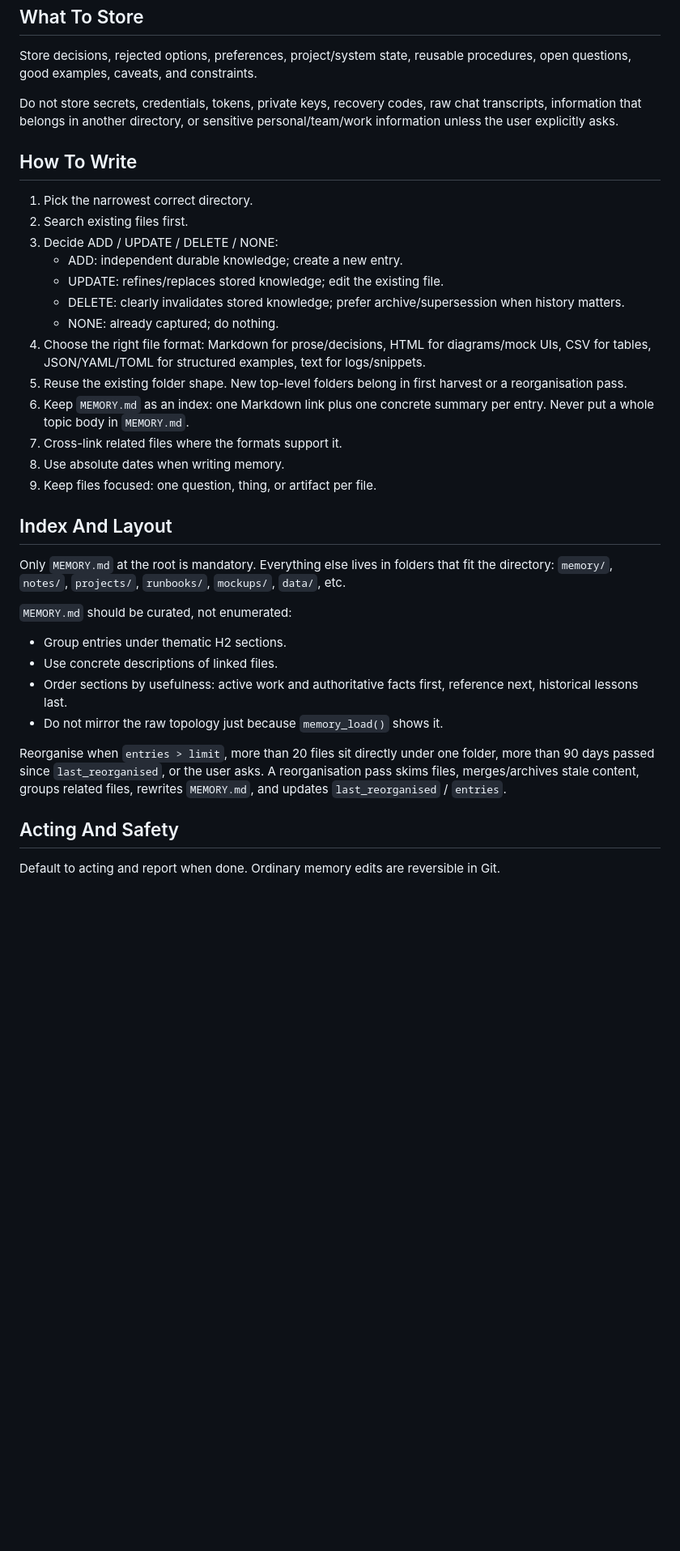
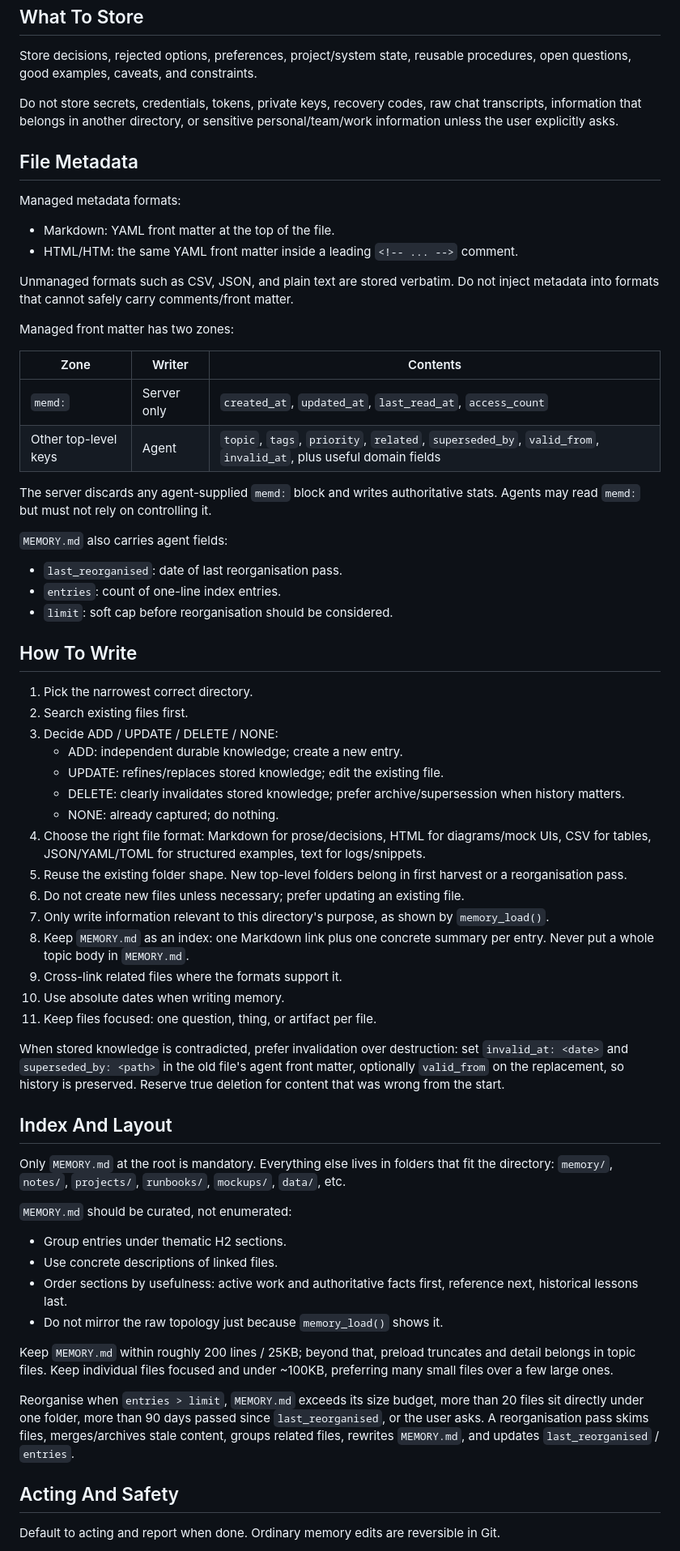
Before and after one commit to sudiptadeb/memd, a Markdown page: docs/doctrine.md, the part around one of its changes. Shown at 81% size. Drawn GitHub-style; blank space fills up the shorter version.

Commit message:
Doctrine: anti-bloat rules, supersession, budgets; tighten structure
Add continuous progress recording under assumed interruption, two
anti-bloat write rules, size budgets as a reorganise trigger, and
invalidate-over-delete supersession via valid_from/invalid_at. Drop the
self-describing intro (now in README) and move File Metadata out of
Mental Model to sit before How To Write, where its fields are used.

Co-Authored-By: Claude Fable 5 <noreply@anthropic.com>

```diff
--- a/docs/doctrine.md
+++ b/docs/doctrine.md
@@ -116,6 +92,30 @@ Store decisions, rejected options, preferences, project/system state, reusable p
 
 Do not store secrets, credentials, tokens, private keys, recovery codes, raw chat transcripts, information that belongs in another directory, or sensitive personal/team/work information unless the user explicitly asks.
 
+## File Metadata
+
+Managed metadata formats:
+
+- Markdown: YAML front matter at the top of the file.
+- HTML/HTM: the same YAML front matter inside a leading `<!-- ... -->` comment.
+
+Unmanaged formats such as CSV, JSON, and plain text are stored verbatim. Do not inject metadata into formats that cannot safely carry comments/front matter.
+
+Managed front matter has two zones:
+
+| Zone | Writer | Contents |
+| --- | --- | --- |
+| `memd:` | Server only | `created_at`, `updated_at`, `last_read_at`, `access_count` |
+| Other top-level keys | Agent | `topic`, `tags`, `priority`, `related`, `superseded_by`, `valid_from`, `invalid_at`, plus useful domain fields |
+
+The server discards any agent-supplied `memd:` block and writes authoritative stats. Agents may read `memd:` but must not rely on controlling it.
+
+`MEMORY.md` also carries agent fields:
+
+- `last_reorganised`: date of last reorganisation pass.
+- `entries`: count of one-line index entries.
+- `limit`: soft cap before reorganisation should be considered.
+
 ## How To Write
 
 1. Pick the narrowest correct directory.
@@ -127,10 +127,14 @@ Do not store secrets, credentials, tokens, private keys, recovery codes, raw cha
    - NONE: already captured; do nothing.
 4. Choose the right file format: Markdown for prose/decisions, HTML for diagrams/mock UIs, CSV for tables, JSON/YAML/TOML for structured examples, text for logs/snippets.
 5. Reuse the existing folder shape. New top-level folders belong in first harvest or a reorganisation pass.
-6. Keep `MEMORY.md` as an index: one Markdown link plus one concrete summary per entry. Never put a whole topic body in `MEMORY.md`.
-7. Cross-link related files where the formats support it.
-8. Use absolute dates when writing memory.
-9. Keep files focused: one question, thing, or artifact per file.
+6. Do not create new files unless necessary; prefer updating an existing file.
+7. Only write information relevant to this directory's purpose, as shown by `memory_load()`.
+8. Keep `MEMORY.md` as an index: one Markdown link plus one concrete summary per entry. Never put a whole topic body in `MEMORY.md`.
+9. Cross-link related files where the formats support it.
+10. Use absolute dates when writing memory.
+11. Keep files focused: one question, thing, or artifact per file.
+
+When stored knowledge is contradicted, prefer invalidation over destruction: set `invalid_at: <date>` and `superseded_by: <path>` in the old file's agent front matter, optionally `valid_from` on the replacement, so history is preserved. Reserve true deletion for content that was wrong from the start.
 
 ## Index And Layout
 
@@ -143,7 +147,9 @@ Only `MEMORY.md` at the root is mandatory. Everything else lives in folders that
 - Order sections by usefulness: active work and authoritative facts first, reference next, historical lessons last.
 - Do not mirror the raw topology just because `memory_load()` shows it.
 
-Reorganise when `entries > limit`, more than 20 files sit directly under one folder, more than 90 days passed since `last_reorganised`, or the user asks. A reorganisation pass skims files, merges/archives stale content, groups related files, rewrites `MEMORY.md`, and updates `last_reorganised` / `entries`.
+Keep `MEMORY.md` within roughly 200 lines / 25KB; beyond that, preload truncates and detail belongs in topic files. Keep individual files focused and under ~100KB, preferring many small files over a few large ones.
+
+Reorganise when `entries > limit`, `MEMORY.md` exceeds its size budget, more than 20 files sit directly under one folder, more than 90 days passed since `last_reorganised`, or the user asks. A reorganisation pass skims files, merges/archives stale content, groups related files, rewrites `MEMORY.md`, and updates `last_reorganised` / `entries`.
 
 ## Acting And Safety
 
```
Also changed, not shown: other parts of docs/doctrine.md (+6 -28 lines), 1 other file.
